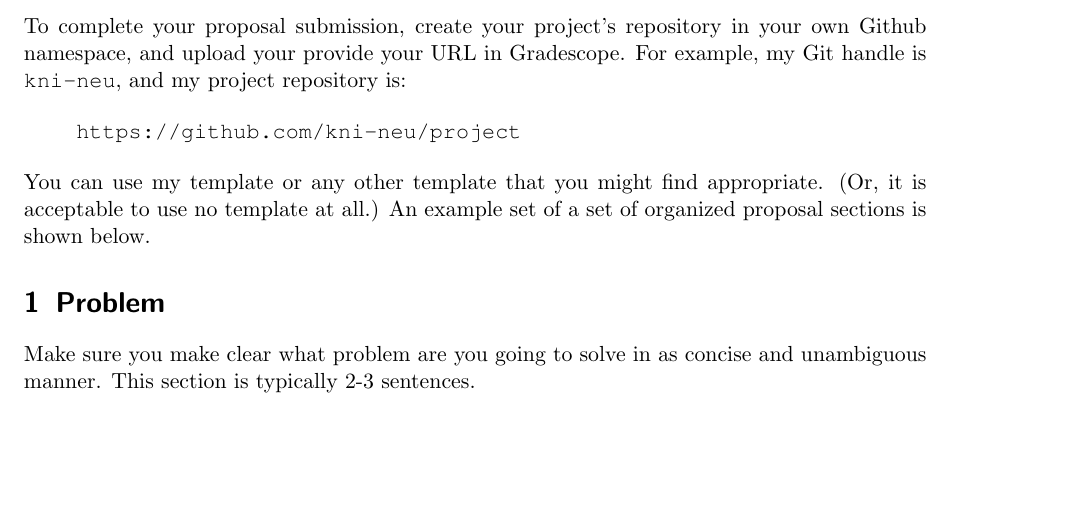
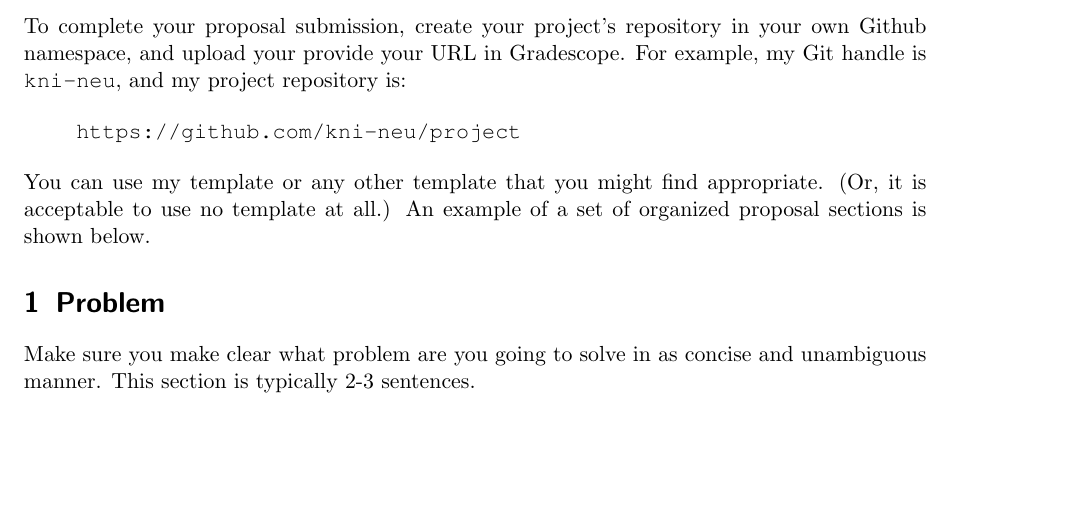
Before and after one commit to kni-neu/project, a LaTeX document (proposal.tex): part of page 1 of 2, cut so that both start at the same text. Compiled offline with pdfLaTeX.

Commit message:
Proposal update

```diff
--- a/proposal.tex
+++ b/proposal.tex
@@ -30,7 +30,7 @@ To complete your proposal submission, create your project's repository in your o
     https://github.com/kni-neu/project
 \end{verbatim}
 
-You can use my template or any other template that you might find appropriate. (Or, it is acceptable to use no template at all.) An example set of a set of organized proposal sections is shown below.
+You can use my template or any other template that you might find appropriate. (Or, it is acceptable to use no template at all.) An example of a set of organized proposal sections is shown below.
 
 \section{Problem}
 Make sure you make clear what problem are you going to solve in as concise and unambiguous manner. This section is typically 2-3 sentences.
```
